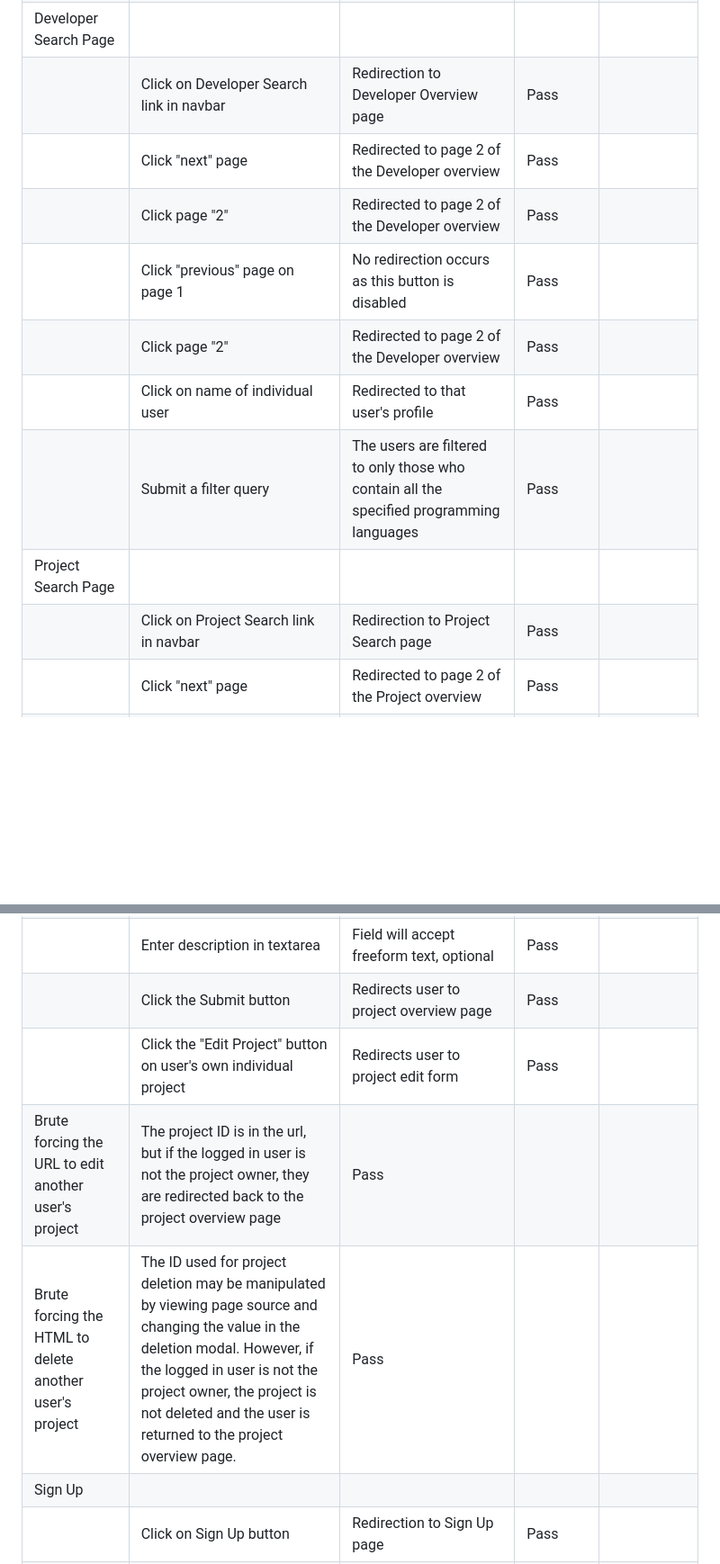
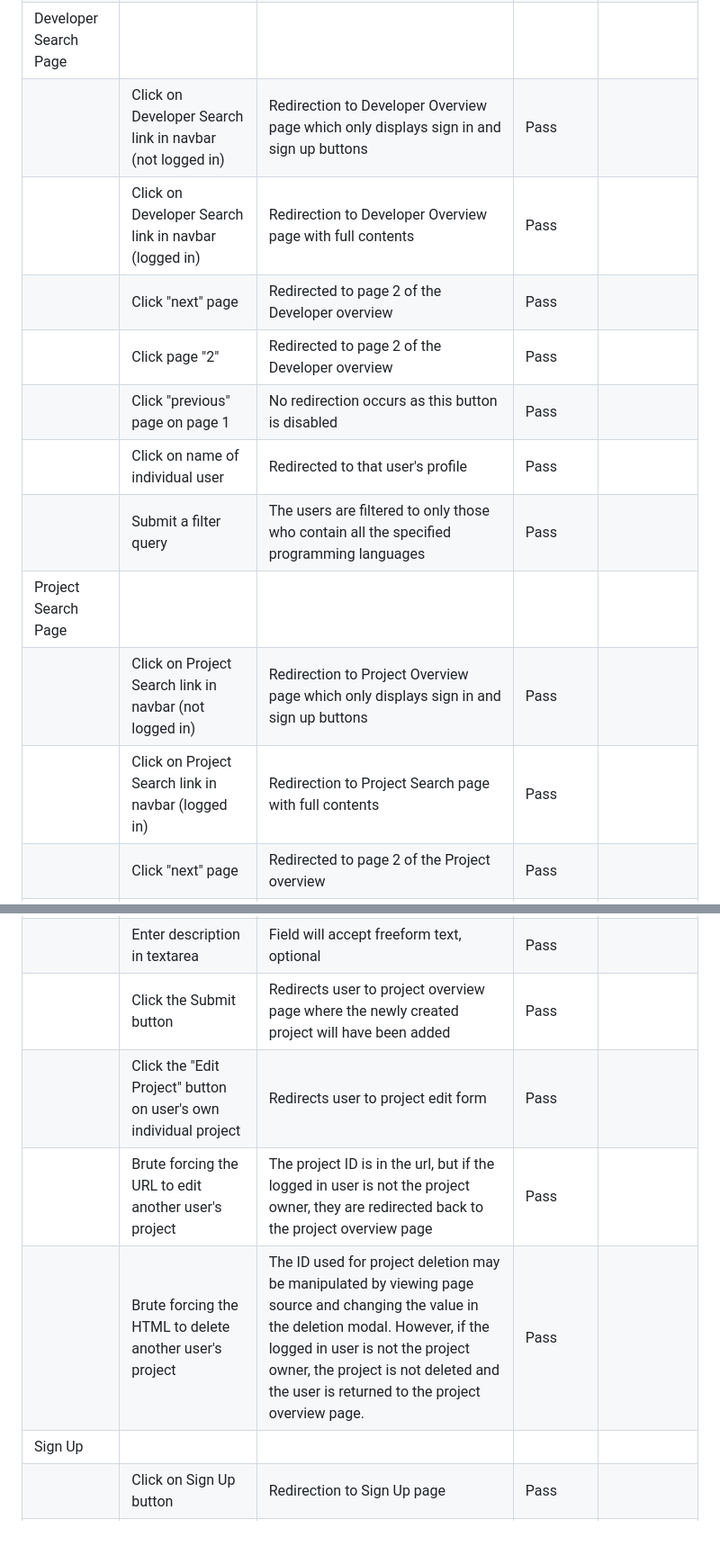
Before and after one commit to dragon-fire-fly/developer_matcher, a Markdown page: TESTING.md, 2 parts joined by grey strips. Shown: that part at 90% size. Rendered like a GitHub page; blank space fills up the shorter version.

```diff
--- a/TESTING.md
+++ b/TESTING.md
@@ -297,15 +220,16 @@ Defensive programming was manually tested with the below user acceptance testing
 | | Click on sign up button | Redirection to registration page | Pass | |
 | | Click on sign in button | Redirection to sign in page | Pass | |
 | Developer Search Page | | | | |
-| | Click on Developer Search link in navbar | Redirection to Developer Overview page | Pass | |
+| | Click on Developer Search link in navbar (not logged in) | Redirection to Developer Overview page which only displays sign in and sign up buttons | Pass | |
+| | Click on Developer Search link in navbar (logged in) | Redirection to Developer Overview page with full contents | Pass | |
 | | Click "next" page | Redirected to page 2 of the Developer overview | Pass | |
 | | Click page "2" | Redirected to page 2 of the Developer overview | Pass | |
 | | Click "previous" page on page 1 | No redirection occurs as this button is disabled | Pass | |
-| | Click page "2" | Redirected to page 2 of the Developer overview | Pass | |
 | | Click on name of individual user | Redirected to that user's profile | Pass | |
 | | Submit a filter query | The users are filtered to only those who contain all the specified programming languages | Pass | |
 | Project Search Page | | | | |
-| | Click on Project Search link in navbar | Redirection to Project Search page | Pass | |
+| | Click on Project Search link in navbar (not logged in) | Redirection to Project Overview page which only displays sign in and sign up buttons | Pass | |
+| | Click on Project Search link in navbar (logged in) | Redirection to Project Search page with full contents | Pass | |
 | | Click "next" page | Redirected to page 2 of the Project overview | Pass | |
 | | Click page "2" | Redirected to page 2 of the Project overview | Pass | |
 | | Click "previous" page on page 1 | No redirection occurs as this button is disabled | Pass | |
@@ -315,10 +239,10 @@ Defensive programming was manually tested with the below user acceptance testing
 | | Select programming languages | Multiple choices may be selected by holding Ctrl or Shift | Pass | |
 | | Enter valid title | Field will accept text up to 100 chars, then stops more chars being typed. Will return an error if project title is already taken (case sensitive) or if title contains a profanity | Pass | |
 | | Enter description in textarea | Field will accept freeform text, optional | Pass | |
-| | Click the Submit button | Redirects user to project overview page | Pass | |
+| | Click the Submit button | Redirects user to project overview page where the newly created project will have been added | Pass | |
 | | Click the "Edit Project" button on user's own individual project | Redirects user to project edit form | Pass | |
- | Brute forcing the URL to edit another user's project | The project ID is in the url, but if the logged in user is not the project owner, they are redirected back to the project overview page | Pass | |
-  | Brute forcing the HTML to delete another user's project | The ID used for project deletion may be manipulated by viewing page source and changing the value in the deletion modal. However, if the logged in user is not the project owner, the project is not deleted and the user is returned to the project overview page. | Pass | |
+| | Brute forcing the URL to edit another user's project | The project ID is in the url, but if the logged in user is not the project owner, they are redirected back to the project overview page | Pass | |
+| | Brute forcing the HTML to delete another user's project | The ID used for project deletion may be manipulated by viewing page source and changing the value in the deletion modal. However, if the logged in user is not the project owner, the project is not deleted and the user is returned to the project overview page. | Pass | |
 | Sign Up | | | | |
 | | Click on Sign Up button | Redirection to Sign Up page | Pass | |
 | | Enter valid username | Field will accept up to 150 chars, no duplicates to an existing user (case sensitive) and no profanities | Pass | |
```
Also changed, not shown: other parts of TESTING.md (+16 -92 lines), documentation/testing/form-validation.png (added), documentation/testing/lighthouse/about.png (added), 1 other file.
